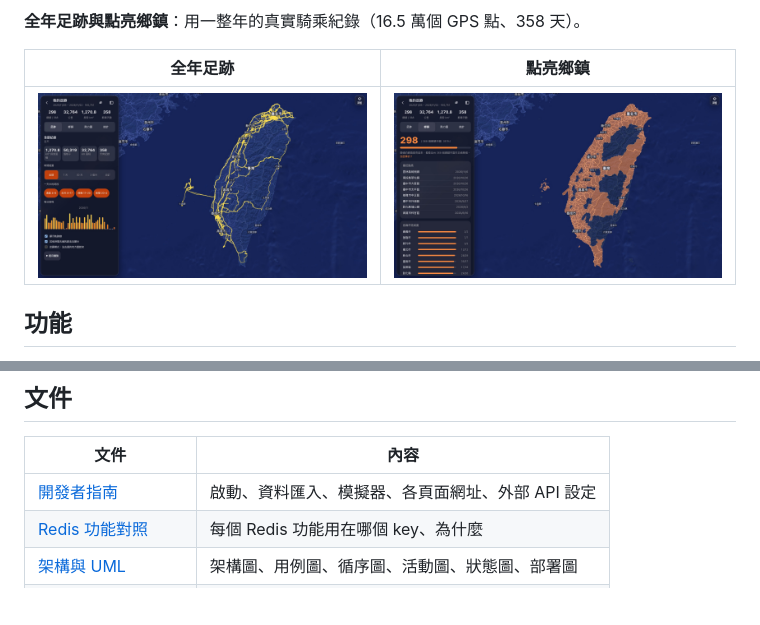
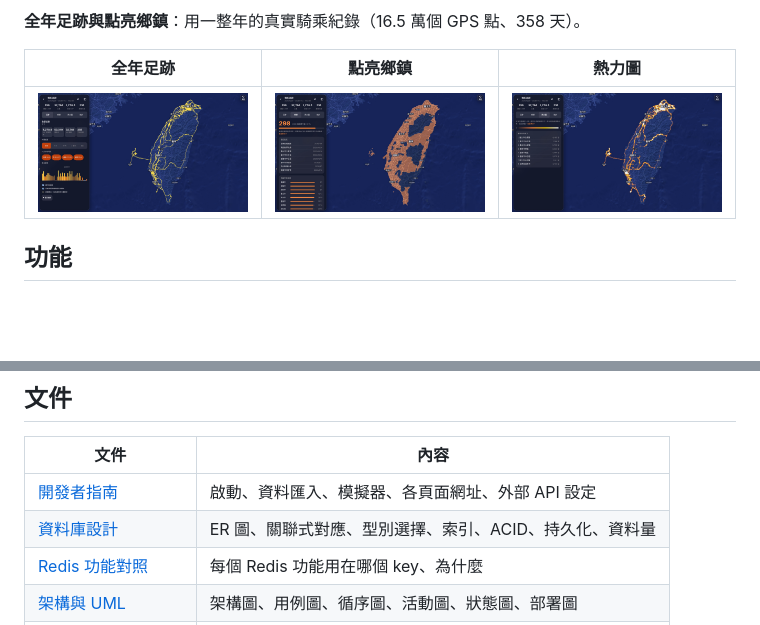
Before and after one commit to chu-chia/ride-trace, a Markdown page: README.md, 2 parts joined by grey strips. Rendered like a GitHub page; pictures changed too: docs/images/heat.jpg (added); blank space fills up the shorter version.

Commit message:
docs: 新增資料庫設計文件（ER 圖、關聯式對應、索引、ACID、持久化），README 加摘要與熱力圖
Co-Authored-By: Claude Opus 5.5 <noreply@anthropic.com>

```diff
--- a/README.md
+++ b/README.md
@@ -35,9 +35,9 @@
 
 **全年足跡與點亮鄉鎮**：用一整年的真實騎乘紀錄（16.5 萬個 GPS 點、358 天）。
 
-| 全年足跡 | 點亮鄉鎮 |
-|---|---|
-| ![全年足跡](docs/images/footprint.jpg) | ![點亮鄉鎮](docs/images/towns.jpg) |
+| 全年足跡 | 點亮鄉鎮 | 熱力圖 |
+|---|---|---|
+| ![全年足跡](docs/images/footprint.jpg) | ![點亮鄉鎮](docs/images/towns.jpg) | ![熱力圖](docs/images/heat.jpg) |
 
 ## 功能
 
@@ -132,6 +163,7 @@ open http://localhost:8750    # 註冊一個帳號就能開團
 | 文件 | 內容 |
 |---|---|
 | [開發者指南](docs/開發者指南.md) | 啟動、資料匯入、模擬器、各頁面網址、外部 API 設定 |
+| [資料庫設計](docs/資料庫設計.md) | ER 圖、關聯式對應、型別選擇、索引、ACID、持久化、資料量 |
 | [Redis 功能對照](docs/Redis功能對照.md) | 每個 Redis 功能用在哪個 key、為什麼 |
 | [架構與 UML](docs/架構與UML.md) | 架構圖、用例圖、循序圖、活動圖、狀態圖、部署圖 |
 | [部署](docs/部署.md) | Tailscale HTTPS、Windows 正式機、CI/CD |
```
Also changed, not shown: other parts of README.md (+31 -0 lines), docs/資料庫設計.md (added, +187 -0 lines).
